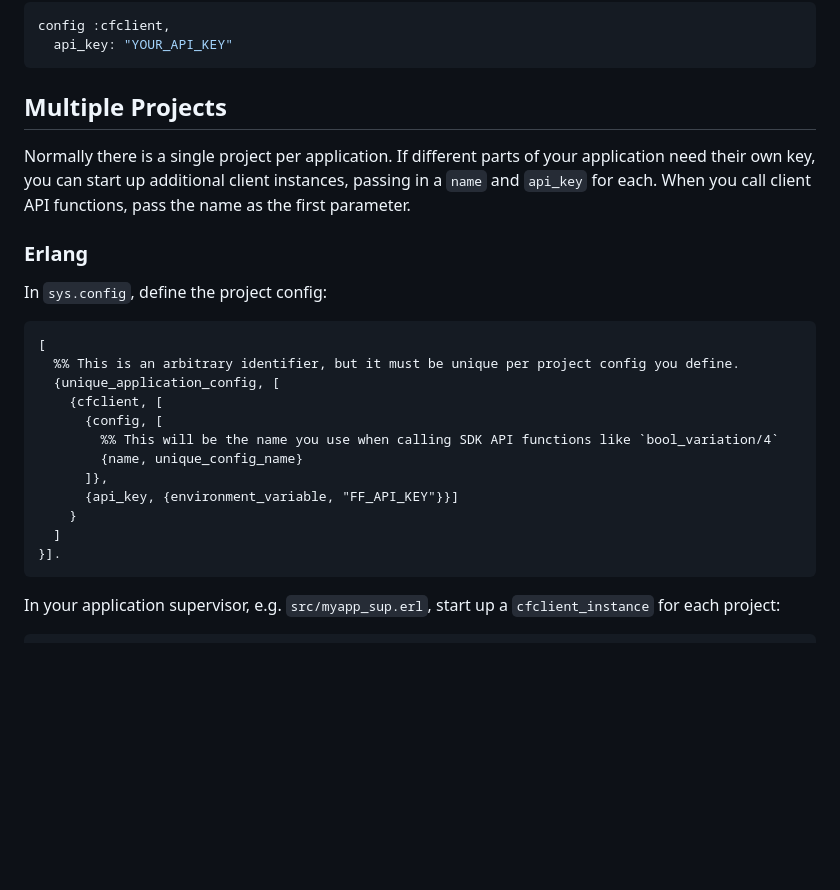
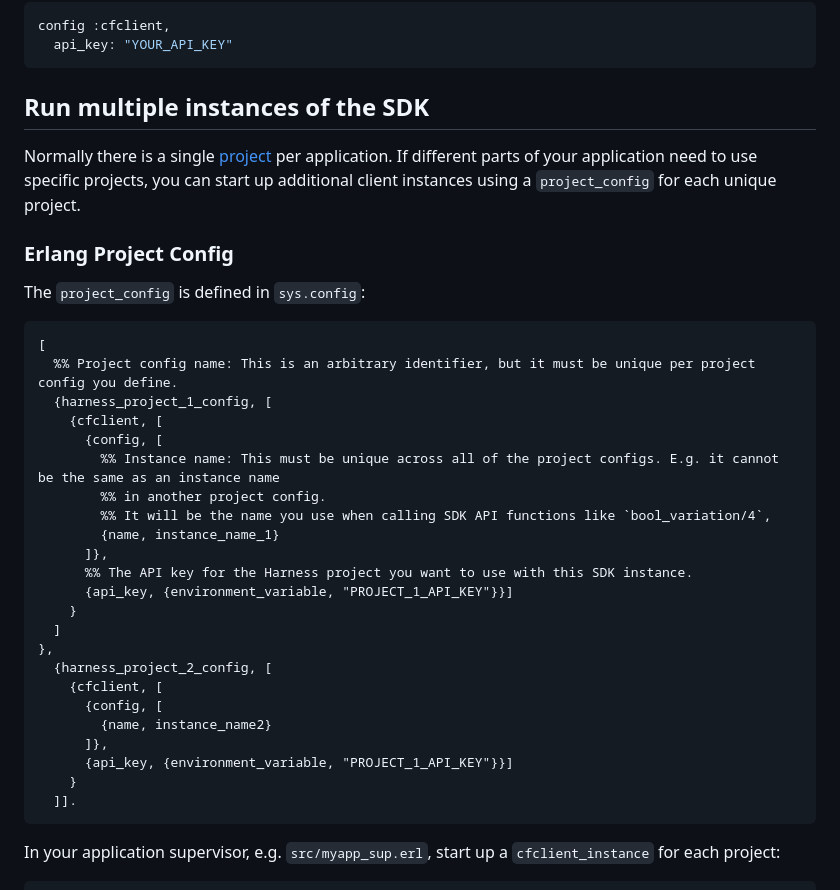
Before and after one commit to harness/ff-erlang-server-sdk, a Markdown page: README.md, the part around the change. Drawn GitHub-style; blank space fills up the shorter version.

Commit message:
FFM-7187 Readme for multi instance

````diff
--- a/README.md
+++ b/README.md
@@ -108,30 +108,39 @@ config :cfclient,
   api_key: "YOUR_API_KEY"
 ```
 
-## Multiple Projects
+## Run multiple instances of the SDK
 
-Normally there is a single project per application. If different parts of your
-application need their own key, you can start up additional client instances,
-passing in a `name` and `api_key` for each. When you call client API
-functions, pass the name as the first parameter.
+Normally there is a single [project](https://developer.harness.io/docs/feature-flags/ff-using-flags/ff-creating-flag/create-a-project/) per application. If different parts of your
+application need to use specific projects, you can start up additional client instances using a `project_config` for each unique project.
 
-### Erlang
+### Erlang Project Config
 
-In `sys.config`, define the project config:
+The `project_config` is defined in `sys.config`:
 
 ```erlang
 [
-  %% This is an arbitrary identifier, but it must be unique per project config you define.
-  {unique_application_config, [
+  %% Project config name: This is an arbitrary identifier, but it must be unique per project config you define.
+  {harness_project_1_config, [
     {cfclient, [
       {config, [
-        %% This will be the name you use when calling SDK API functions like `bool_variation/4`
-        {name, unique_config_name}
+        %% Instance name: This must be unique across all of the project configs. E.g. it cannot be the same as an instance name
+        %% in another project config.
+        %% It will be the name you use when calling SDK API functions like `bool_variation/4`,
+        {name, instance_name_1}
       ]},
-      {api_key, {environment_variable, "FF_API_KEY"}}]
+      %% The API key for the Harness project you want to use with this SDK instance.
+      {api_key, {environment_variable, "PROJECT_1_API_KEY"}}]
     }
   ]
-}].
+},
+  {harness_project_2_config, [
+    {cfclient, [
+      {config, [
+        {name, instance_name2}
+      ]},
+      {api_key, {environment_variable, "PROJECT_1_API_KEY"}}]
+    }
+  ]].
 ```
 
 In your application supervisor, e.g. `src/myapp_sup.erl`, start up a `cfclient_instance`
````
